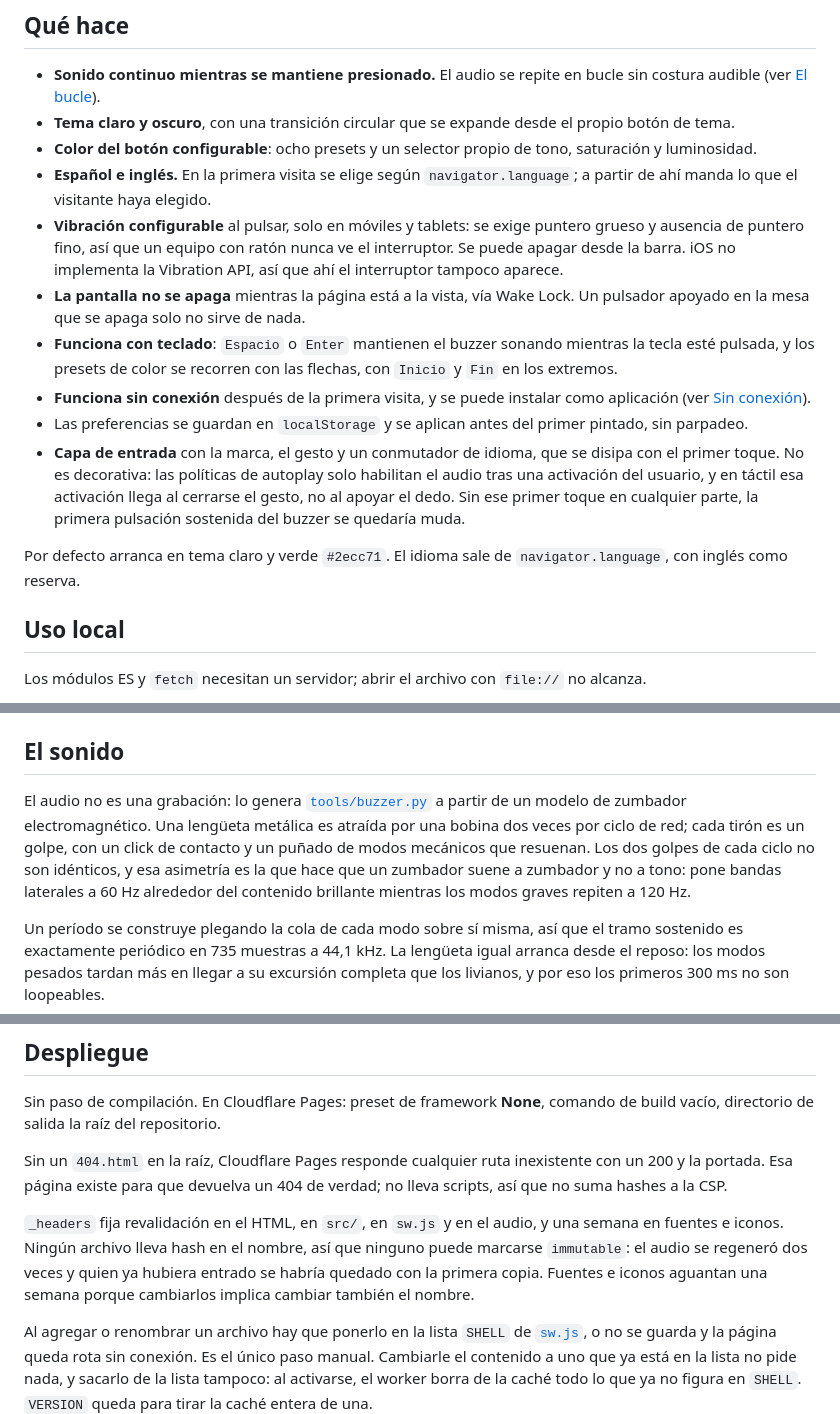
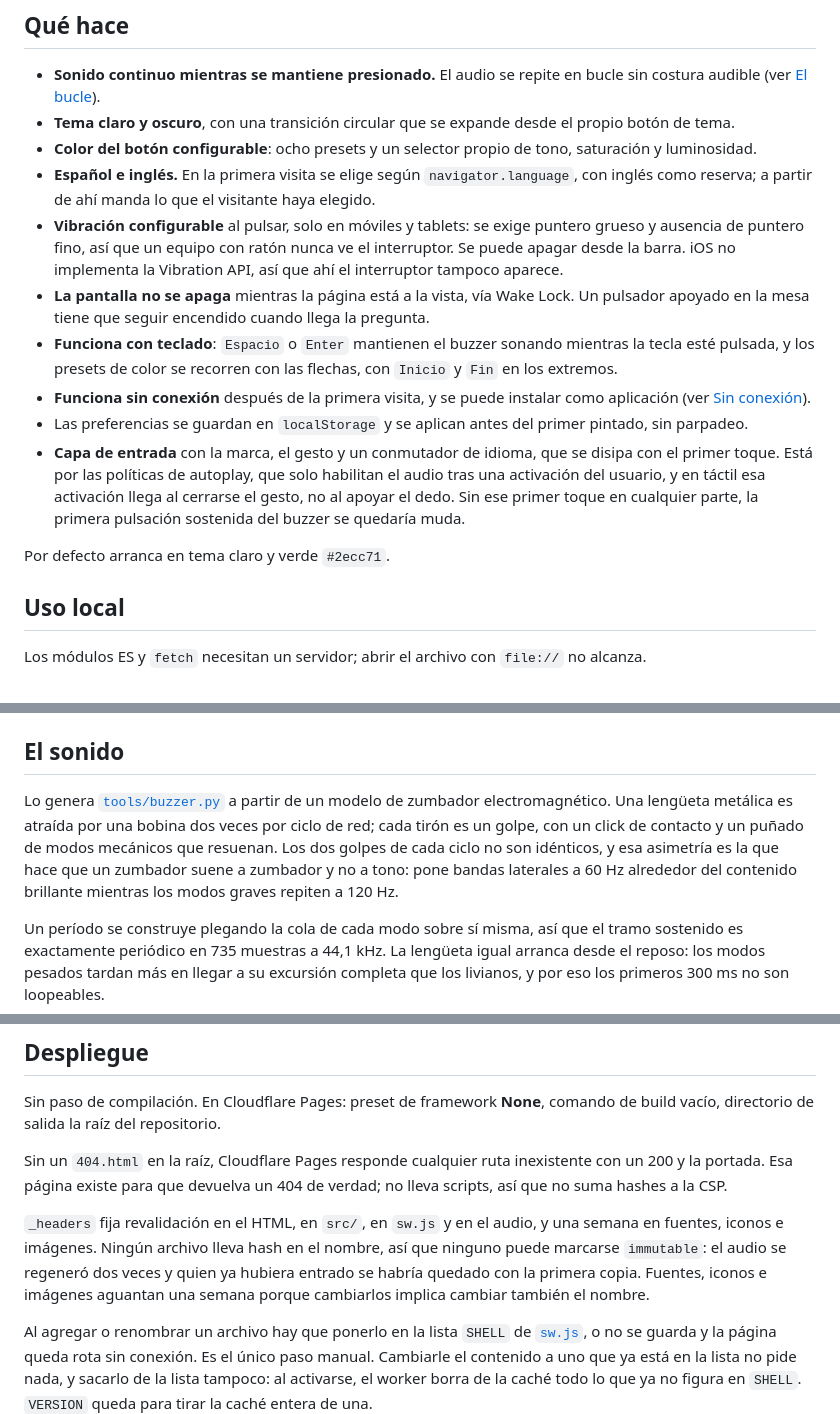
Before and after one commit to EzequielBoussard/Buzzify, a Markdown page: README.md, 3 parts joined by grey strips. Drawn GitHub-style.

Commit message:
pulir la redaccion del README
"No sirve de nada" aparecia dos veces para justificar dos cosas
distintas; la del Wake Lock pasa a decir lo que pasa en la mesa. La
capa de entrada se explicaba con un "no es decorativa:" que sobraba.

Tambien se iban dos repeticiones: "no es una grabacion" estaba en la
intro y otra vez al abrir El sonido, y lo del ingles como reserva
estaba en la vineta de idiomas y en la linea de valores por defecto.

Despliegue decia una semana de cache para fuentes e iconos, pero
_headers tambien se la da a la imagen para redes y a las capturas.

```diff
--- a/README.md
+++ b/README.md
@@ -16,15 +16,15 @@ Sin dependencias, sin build, sin backend: HTML, CSS y módulos ES nativos. La ú
 - **Sonido continuo mientras se mantiene presionado.** El audio se repite en bucle sin costura audible (ver [El bucle](#el-bucle)).
 - **Tema claro y oscuro**, con una transición circular que se expande desde el propio botón de tema.
 - **Color del botón configurable**: ocho presets y un selector propio de tono, saturación y luminosidad.
-- **Español e inglés.** En la primera visita se elige según `navigator.language`; a partir de ahí manda lo que el visitante haya elegido.
+- **Español e inglés.** En la primera visita se elige según `navigator.language`, con inglés como reserva; a partir de ahí manda lo que el visitante haya elegido.
 - **Vibración configurable** al pulsar, solo en móviles y tablets: se exige puntero grueso y ausencia de puntero fino, así que un equipo con ratón nunca ve el interruptor. Se puede apagar desde la barra. iOS no implementa la Vibration API, así que ahí el interruptor tampoco aparece.
-- **La pantalla no se apaga** mientras la página está a la vista, vía Wake Lock. Un pulsador apoyado en la mesa que se apaga solo no sirve de nada.
+- **La pantalla no se apaga** mientras la página está a la vista, vía Wake Lock. Un pulsador apoyado en la mesa tiene que seguir encendido cuando llega la pregunta.
 - **Funciona con teclado**: `Espacio` o `Enter` mantienen el buzzer sonando mientras la tecla esté pulsada, y los presets de color se recorren con las flechas, con `Inicio` y `Fin` en los extremos.
 - **Funciona sin conexión** después de la primera visita, y se puede instalar como aplicación (ver [Sin conexión](#sin-conexión)).
 - Las preferencias se guardan en `localStorage` y se aplican antes del primer pintado, sin parpadeo.
-- **Capa de entrada** con la marca, el gesto y un conmutador de idioma, que se disipa con el primer toque. No es decorativa: las políticas de autoplay solo habilitan el audio tras una activación del usuario, y en táctil esa activación llega al cerrarse el gesto, no al apoyar el dedo. Sin ese primer toque en cualquier parte, la primera pulsación sostenida del buzzer se quedaría muda.
+- **Capa de entrada** con la marca, el gesto y un conmutador de idioma, que se disipa con el primer toque. Está por las políticas de autoplay, que solo habilitan el audio tras una activación del usuario, y en táctil esa activación llega al cerrarse el gesto, no al apoyar el dedo. Sin ese primer toque en cualquier parte, la primera pulsación sostenida del buzzer se quedaría muda.
 
-Por defecto arranca en tema claro y verde `#2ecc71`. El idioma sale de `navigator.language`, con inglés como reserva.
+Por defecto arranca en tema claro y verde `#2ecc71`.
 
 ## Uso local
 
@@ -70,7 +70,7 @@ El texto visible está duplicado en el HTML con atributos `data-t` y se conmuta
 
 ## El sonido
 
-El audio no es una grabación: lo genera [`tools/buzzer.py`](tools/buzzer.py) a partir de un modelo de zumbador electromagnético. Una lengüeta metálica es atraída por una bobina dos veces por ciclo de red; cada tirón es un golpe, con un click de contacto y un puñado de modos mecánicos que resuenan. Los dos golpes de cada ciclo no son idénticos, y esa asimetría es la que hace que un zumbador suene a zumbador y no a tono: pone bandas laterales a 60 Hz alrededor del contenido brillante mientras los modos graves repiten a 120 Hz.
+Lo genera [`tools/buzzer.py`](tools/buzzer.py) a partir de un modelo de zumbador electromagnético. Una lengüeta metálica es atraída por una bobina dos veces por ciclo de red; cada tirón es un golpe, con un click de contacto y un puñado de modos mecánicos que resuenan. Los dos golpes de cada ciclo no son idénticos, y esa asimetría es la que hace que un zumbador suene a zumbador y no a tono: pone bandas laterales a 60 Hz alrededor del contenido brillante mientras los modos graves repiten a 120 Hz.
 
 Un período se construye plegando la cola de cada modo sobre sí misma, así que el tramo sostenido es exactamente periódico en 735 muestras a 44,1 kHz. La lengüeta igual arranca desde el reposo: los modos pesados tardan más en llegar a su excursión completa que los livianos, y por eso los primeros 300 ms no son loopeables.
 
@@ -126,7 +126,7 @@ Sin paso de compilación. En Cloudflare Pages: preset de framework **None**, com
 
 Sin un `404.html` en la raíz, Cloudflare Pages responde cualquier ruta inexistente con un 200 y la portada. Esa página existe para que devuelva un 404 de verdad; no lleva scripts, así que no suma hashes a la CSP.
 
-`_headers` fija revalidación en el HTML, en `src/`, en `sw.js` y en el audio, y una semana en fuentes e iconos. Ningún archivo lleva hash en el nombre, así que ninguno puede marcarse `immutable`: el audio se regeneró dos veces y quien ya hubiera entrado se habría quedado con la primera copia. Fuentes e iconos aguantan una semana porque cambiarlos implica cambiar también el nombre.
+`_headers` fija revalidación en el HTML, en `src/`, en `sw.js` y en el audio, y una semana en fuentes, iconos e imágenes. Ningún archivo lleva hash en el nombre, así que ninguno puede marcarse `immutable`: el audio se regeneró dos veces y quien ya hubiera entrado se habría quedado con la primera copia. Fuentes, iconos e imágenes aguantan una semana porque cambiarlos implica cambiar también el nombre.
 
 Al agregar o renombrar un archivo hay que ponerlo en la lista `SHELL` de [`sw.js`](sw.js), o no se guarda y la página queda rota sin conexión. Es el único paso manual. Cambiarle el contenido a uno que ya está en la lista no pide nada, y sacarlo de la lista tampoco: al activarse, el worker borra de la caché todo lo que ya no figura en `SHELL`. `VERSION` queda para tirar la caché entera de una.
 
```
